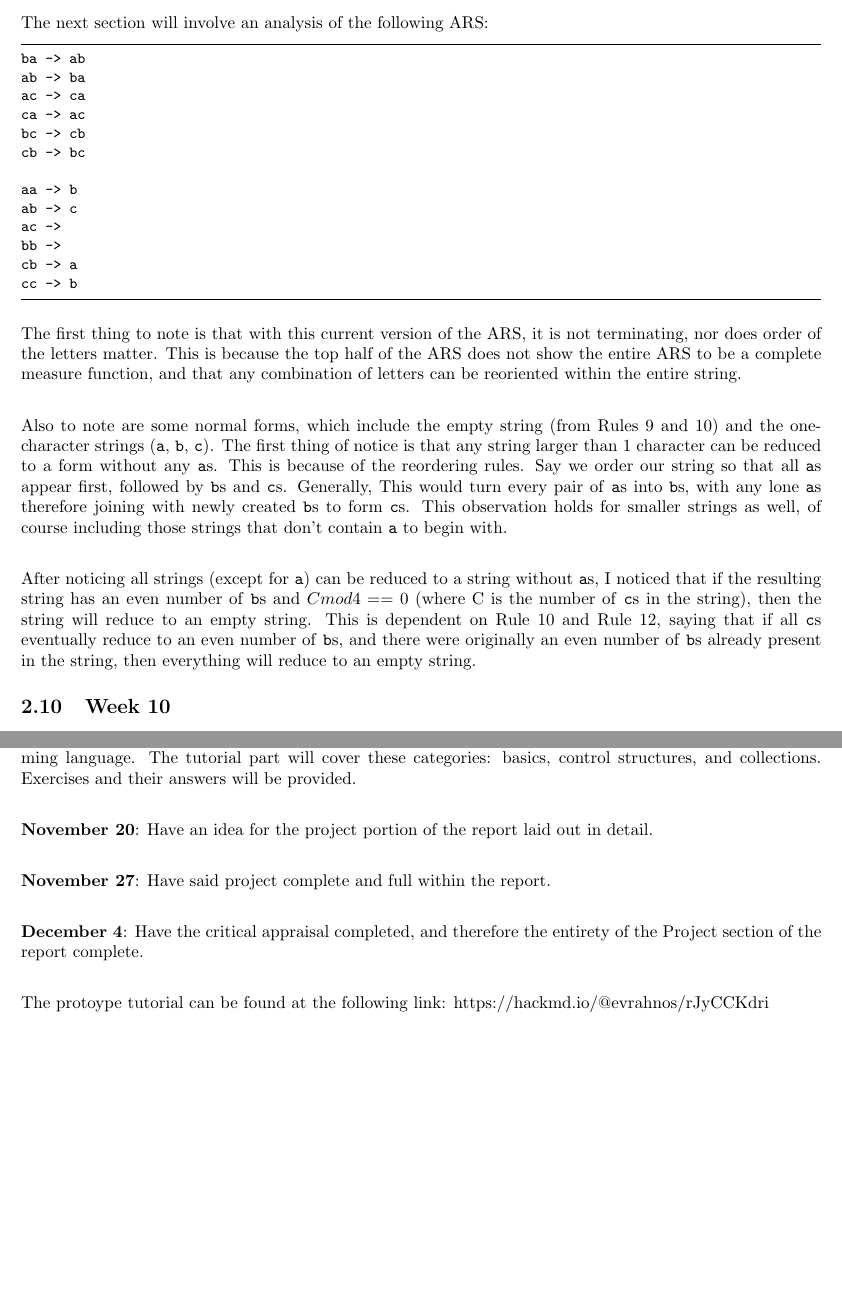
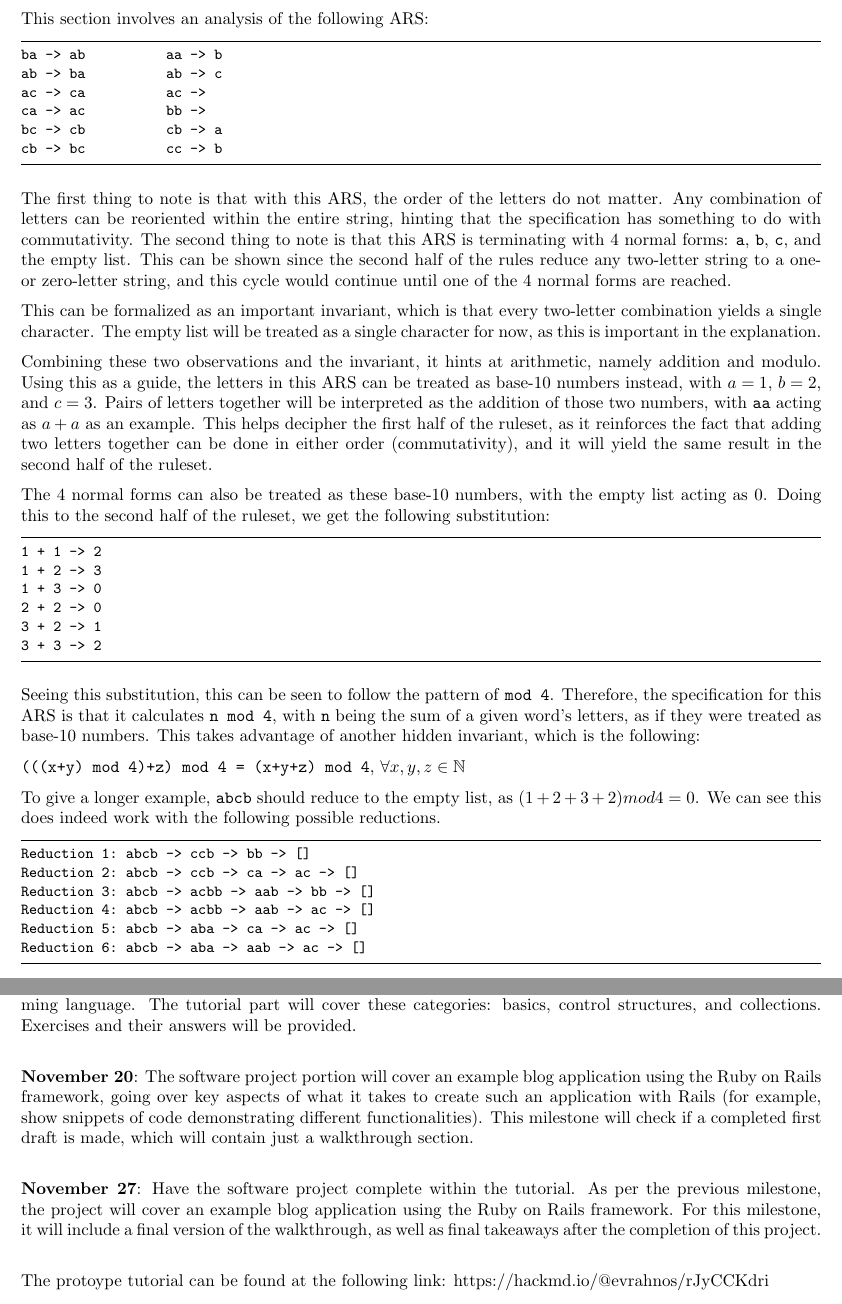
Before and after one commit to evrahnos/CPSC354, a LaTeX paper (report.tex): two parts of pages 24 and 27 of 27 before the commit and two parts of pages 23 and 27 of 27 after it, joined at a grey line, cut so that both start at the same text, the shorter picture padded with empty space. Compiled offline with pdfLaTeX.

Commit message:
Cleaned up week 9

```diff
--- a/report.tex
+++ b/report.tex
@@ -909,25 +900,47 @@ Regarding the final project, the following deadlines will be made to keep track
-\noindent The next section will involve an analysis of the following ARS:
+This section involves an analysis of the following ARS:
 \begin{lstlisting}
-ba -> ab
-ab -> ba
-ac -> ca
-ca -> ac
-bc -> cb
-cb -> bc
-
-aa -> b
-ab -> c
-ac ->
-bb ->
-cb -> a
-cc -> b
+ba -> ab            aa -> b
+ab -> ba            ab -> c
+ac -> ca            ac ->
+ca -> ac            bb ->
+bc -> cb            cb -> a
+cb -> bc            cc -> b
 \end{lstlisting}
 
-\noindent The first thing to note is that with this current version of the ARS, it is not terminating, nor does order of the letters matter. This is because the top half of the ARS does not show the entire ARS to be a complete measure function, and that any combination of letters can be reoriented within the entire string. \\
+\noindent The first thing to note is that with this ARS, the order of the letters do not matter. Any combination of letters can be reoriented within the entire string, hinting that the specification has something to do with commutativity. The second thing to note is that this ARS is terminating with 4 normal forms: \texttt{a}, \texttt{b}, \texttt{c}, and the empty list. This can be shown since the second half of the rules reduce any two-letter string to a one- or zero-letter string, and this cycle would continue until one of the 4 normal forms are reached.
 
-\noindent Also to note are some normal forms, which include the empty string (from Rules 9 and 10) and the one-character strings (\texttt{a}, \texttt{b}, \texttt{c}). The first thing of notice is that any string larger than 1 character can be reduced to a form without any \texttt{a}s. This is because of the reordering rules. Say we order our string so that all \texttt{a}s appear first, followed by \texttt{b}s and \texttt{c}s. Generally, This would turn every pair of \texttt{a}s into \texttt{b}s, with any lone \texttt{a}s therefore joining with newly created \texttt{b}s to form \texttt{c}s. This observation holds for smaller strings as well, of course including those strings that don't contain \texttt{a} to begin with.\\
+This can be formalized as an important invariant, which is that every two-letter combination yields a single character. The empty list will be treated as a single character for now, as this is important in the explanation.
 
-\noindent After noticing all strings (except for \texttt{a}) can be reduced to a string without \texttt{a}s, I noticed that if the resulting string has an even number of \texttt{b}s and $C mod 4 == 0$ (where C is the number of \texttt{c}s in the string), then the string will reduce to an empty string. This is dependent on Rule 10 and Rule 12, saying that if all \texttt{c}s eventually reduce to an even number of \texttt{b}s, and there were originally an even number of \texttt{b}s already present in the string, then everything will reduce to an empty string.
+Combining these two observations and the invariant, it hints at arithmetic, namely addition and modulo. Using this as a guide, the letters in this ARS can be treated as base-10 numbers instead, with $a=1$, $b=2$, and $c=3$. Pairs of letters together will be interpreted as the addition of those two numbers, with \texttt{aa} acting as $a+a$ as an example. This helps decipher the first half of the ruleset, as it reinforces the fact that adding two letters together can be done in either order (commutativity), and it will yield the same result in the second half of the ruleset.
+
+The 4 normal forms can also be treated as these base-10 numbers, with the empty list acting as $0$. Doing this to the second half of the ruleset, we get the following substitution:
+
+\begin{lstlisting}
+1 + 1 -> 2
+1 + 2 -> 3
+1 + 3 -> 0
+2 + 2 -> 0
+3 + 2 -> 1
+3 + 3 -> 2
+\end{lstlisting}
+
+Seeing this substitution, this can be seen to follow the pattern of \texttt{mod 4}. Therefore, the specification for this ARS is that it calculates \texttt{n mod 4}, with \texttt{n} being the sum of a given word's letters, as if they were treated as base-10 numbers. This takes advantage of another hidden invariant, which is the following:
+
+\texttt{(((x+y) mod 4)+z) mod 4 = (x+y+z) mod 4}, $\forall x, y, z \in\mathbb{N}$
+
+To give a longer example, \texttt{abcb} should reduce to the empty list, as $(1+2+3+2)mod4 = 0$. We can see this does indeed work with the following possible reductions.
+
+\begin{lstlisting}
+Reduction 1: abcb -> ccb -> bb -> []
+Reduction 2: abcb -> ccb -> ca -> ac -> []
+Reduction 3: abcb -> acbb -> aab -> bb -> []
+Reduction 4: abcb -> acbb -> aab -> ac -> []
+Reduction 5: abcb -> aba -> ca -> ac -> []
+Reduction 6: abcb -> aba -> aab -> ac -> []
+\end{lstlisting}
+
+\newpage
+
 \subsection{Week 10}
 The following is a calculation of $fix_F 2$ using equational reasoning.
 
@@ -1025,11 +1038,9 @@ Regarding the final project, the following deadlines will be made to keep track
 
 \noindent \textbf{November 13}: Create a tutorial that covers the evolution of Ruby and the fundamentals of the programming language. The tutorial part will cover these categories: basics, control structures, and collections. Exercises and their answers will be provided.\\
 
-\noindent \textbf{November 20}: Have an idea for the project portion of the report laid out in detail.\\
+\noindent \textbf{November 20}: The software project portion will cover an example blog application using the Ruby on Rails framework, going over key aspects of what it takes to create such an application with Rails (for example, show snippets of code demonstrating different functionalities). This milestone will check if a completed first draft is made, which will contain just a walkthrough section. \\
 
-\noindent \textbf{November 27}: Have said project complete and full within the report.\\
-
-\noindent \textbf{December 4}: Have the critical appraisal completed, and therefore the entirety of the Project section of the report complete. \\
+\noindent \textbf{November 27}: Have the software project complete within the tutorial. As per the previous milestone, the project will cover an example blog application using the Ruby on Rails framework. For this milestone, it will include a final version of the walkthrough, as well as  final takeaways after the completion of this project.\\
 
 \noindent The protoype tutorial can be found at the following link: https://hackmd.io/@evrahnos/rJyCCKdri
 
```
Also changed, not shown: report.pdf, report.tex (9 more changed lines).
